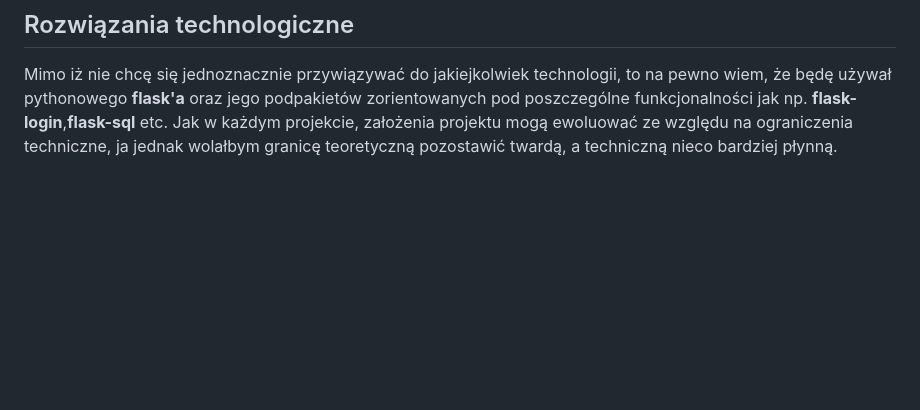
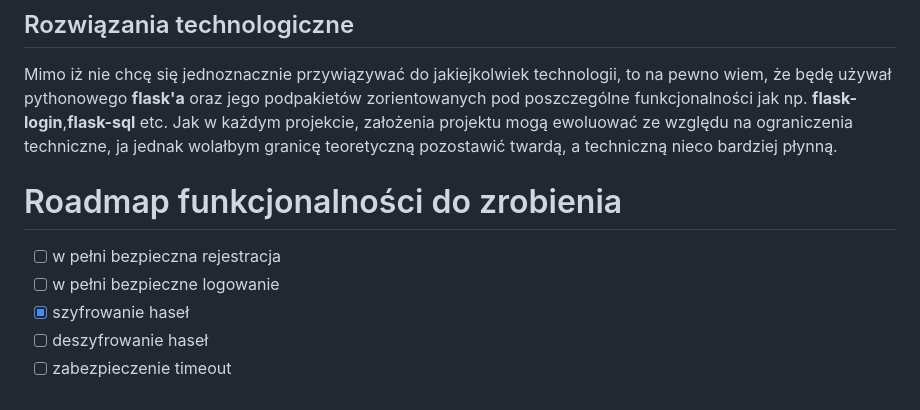
Before and after one commit to legeof008/ochrona-danych-aplikacja, a Markdown page: README.md, the part around the change. Drawn GitHub-style; blank space fills up the shorter version.

Commit message:
fix: restructure README.md

```diff
--- a/README.md
+++ b/README.md
@@ -44,3 +44,10 @@ macKey = key[384:640]
 Plusem takiego rozwiązania jest jednoznaczna uwierzytelnienia metodą "coś co wiem". Minusem jest brak innej metody aby zwiększyć skuteczność rozwiązania. Dodatkowo w przypadku zgubienia klucza (hasło nie będzie przechowywane w bazie danych ) dane przepadają.
 ## Rozwiązania technologiczne
 Mimo iż nie chcę się jednoznacznie przywiązywać do jakiejkolwiek technologii, to na pewno wiem, że będę używał pythonowego **flask'a** oraz jego podpakietów zorientowanych pod poszczególne funkcjonalności jak np. **flask-login**,**flask-sql** etc. Jak w każdym projekcie, założenia projektu mogą ewoluować ze względu na ograniczenia techniczne, ja jednak wolałbym granicę teoretyczną pozostawić twardą, a techniczną nieco bardziej płynną.
+
+# Roadmap funkcjonalności do zrobienia
+- [ ] w pełni bezpieczna rejestracja
+- [ ] w pełni bezpieczne logowanie
+- [x] szyfrowanie haseł
+- [ ] deszyfrowanie haseł
+- [ ] zabezpieczenie timeout
```
